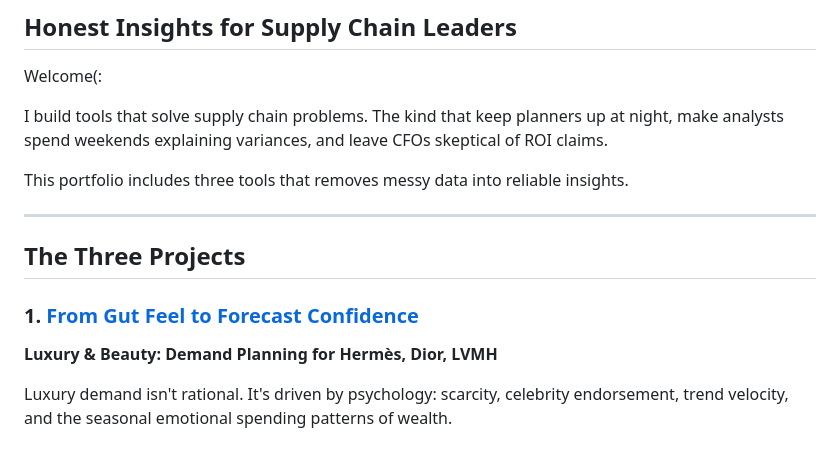
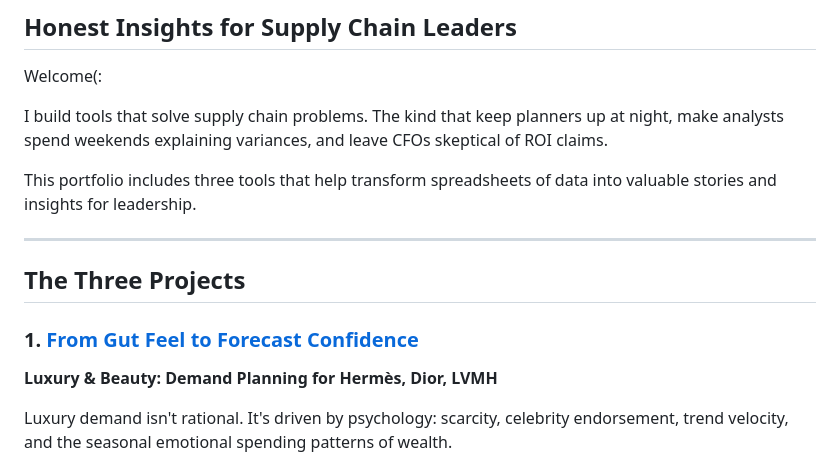
Before and after one commit to veronicamarenco/VeraAnalytica, a Markdown page: README.md, the part around one of its changes. Drawn GitHub-style.

```diff
--- a/README.md
+++ b/README.md
@@ -6,7 +6,7 @@ Welcome(:
 
 I build tools that solve supply chain problems. The kind that keep planners up at night, make analysts spend weekends explaining variances, and leave CFOs skeptical of ROI claims.
 
-This portfolio includes three tools that removes messy data into reliable insights.
+This portfolio includes three tools that help transform spreadsheets of data into valuable stories and insights for leadership.
 
 ---
 
```
Also changed, not shown: other parts of README.md (+1 -1 lines).
